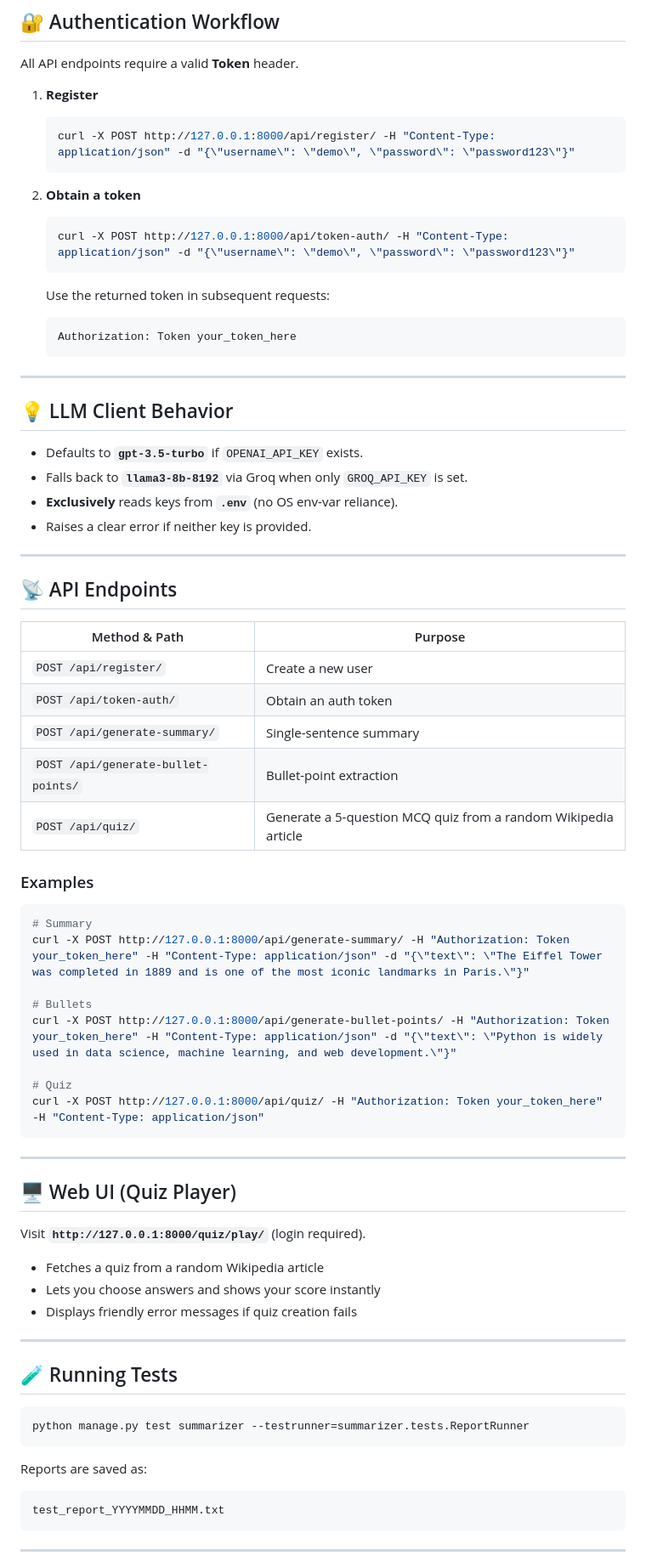
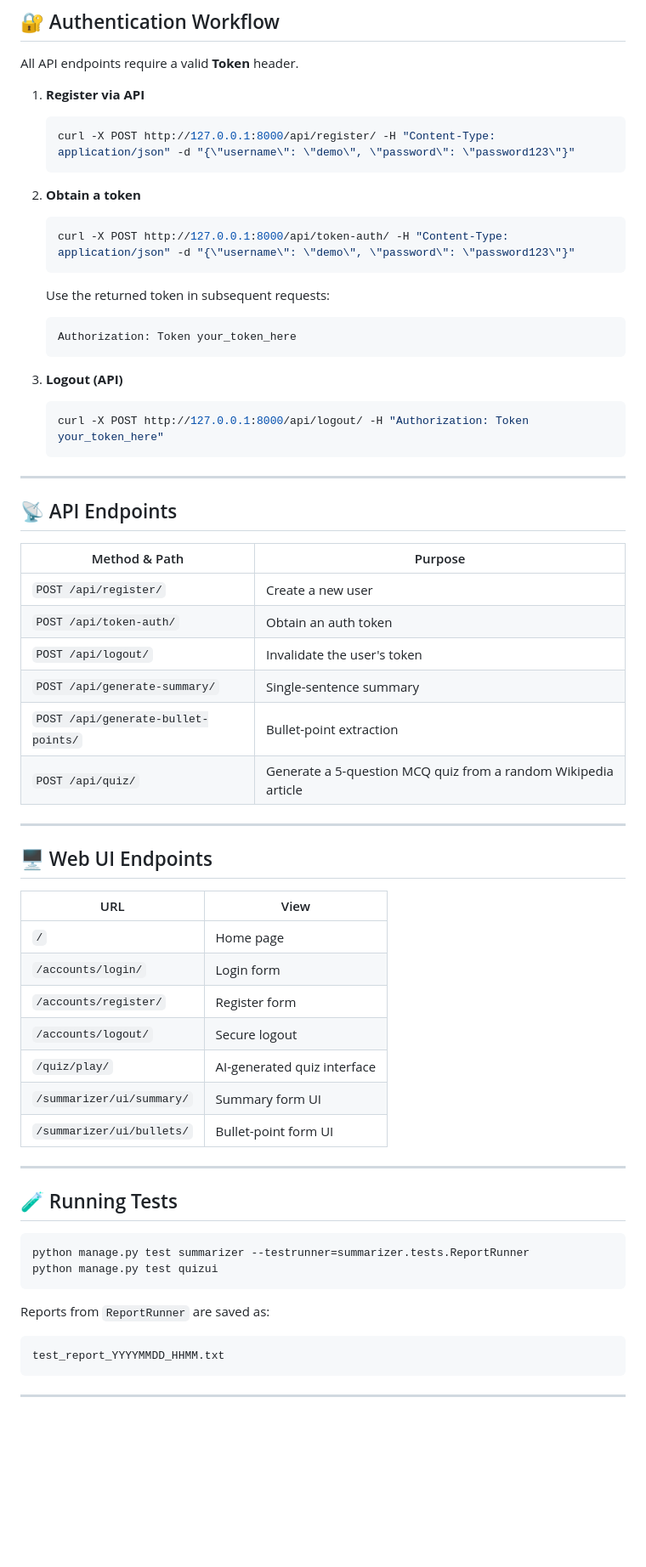
Before and after one commit to dhairyamishra/AISquare_Technical_Assignement, a Markdown page: README.md, the part around the change printed below. Shown: that part at 85% size. Rendered like a GitHub page; blank space fills up the shorter version.

````diff
--- a/README.md
+++ b/README.md
@@ -89,7 +91,7 @@ A Django REST Framework API powered by **OpenAI’s GPT-3.5** or **Groq’s LLaM
 
 All API endpoints require a valid **Token** header.
 
-1. **Register**
+1. **Register via API**
 
    ```bash
    curl -X POST http://127.0.0.1:8000/api/register/ -H "Content-Type: application/json" -d "{\"username\": \"demo\", \"password\": \"password123\"}"
@@ -103,18 +105,15 @@ All API endpoints require a valid **Token** header.
 
    Use the returned token in subsequent requests:
 
-   ```
+   ```text
    Authorization: Token your_token_here
    ```
 
----
+3. **Logout (API)**
 
-## 💡 LLM Client Behavior
-
-- Defaults to **`gpt-3.5-turbo`** if `OPENAI_API_KEY` exists.
-- Falls back to **`llama3-8b-8192`** via Groq when only `GROQ_API_KEY` is set.
-- **Exclusively** reads keys from **`.env`** (no OS env-var reliance).
-- Raises a clear error if neither key is provided.
+   ```bash
+   curl -X POST http://127.0.0.1:8000/api/logout/ -H "Authorization: Token your_token_here"
+   ```
 
 ---
 
@@ -124,32 +123,24 @@ All API endpoints require a valid **Token** header.
 |---------------|---------|
 | `POST /api/register/` | Create a new user |
 | `POST /api/token-auth/` | Obtain an auth token |
+| `POST /api/logout/` | Invalidate the user's token |
 | `POST /api/generate-summary/` | Single-sentence summary |
 | `POST /api/generate-bullet-points/` | Bullet-point extraction |
 | `POST /api/quiz/` | Generate a 5-question MCQ quiz from a random Wikipedia article |
 
-### Examples
-
-```bash
-# Summary
-curl -X POST http://127.0.0.1:8000/api/generate-summary/ -H "Authorization: Token your_token_here" -H "Content-Type: application/json" -d "{\"text\": \"The Eiffel Tower was completed in 1889 and is one of the most iconic landmarks in Paris.\"}"
-
-# Bullets
-curl -X POST http://127.0.0.1:8000/api/generate-bullet-points/ -H "Authorization: Token your_token_here" -H "Content-Type: application/json" -d "{\"text\": \"Python is widely used in data science, machine learning, and web development.\"}"
-
-# Quiz
-curl -X POST http://127.0.0.1:8000/api/quiz/ -H "Authorization: Token your_token_here" -H "Content-Type: application/json"
-```
-
 ---
 
-## 🖥️ Web UI (Quiz Player)
+## 🖥️ Web UI Endpoints
 
-Visit **`http://127.0.0.1:8000/quiz/play/`** (login required).
-
-- Fetches a quiz from a random Wikipedia article
-- Lets you choose answers and shows your score instantly
-- Displays friendly error messages if quiz creation fails
+| URL | View |
+|-----|------|
+| `/` | Home page |
+| `/accounts/login/` | Login form |
+| `/accounts/register/` | Register form |
+| `/accounts/logout/` | Secure logout |
+| `/quiz/play/` | AI-generated quiz interface |
+| `/summarizer/ui/summary/` | Summary form UI |
+| `/summarizer/ui/bullets/` | Bullet-point form UI |
 
 ---
 
@@ -157,9 +148,10 @@ Visit **`http://127.0.0.1:8000/quiz/play/`** (login required).
 
 ```bash
 python manage.py test summarizer --testrunner=summarizer.tests.ReportRunner
+python manage.py test quizui
 ```
 
-Reports are saved as:
+Reports from `ReportRunner` are saved as:
 
 ```
 test_report_YYYYMMDD_HHMM.txt
````
Also changed, not shown: other parts of README.md (+8 -53 lines).
